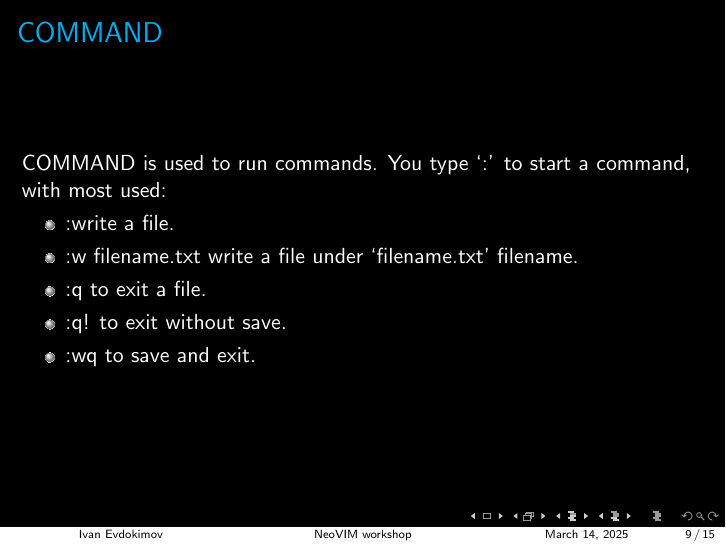
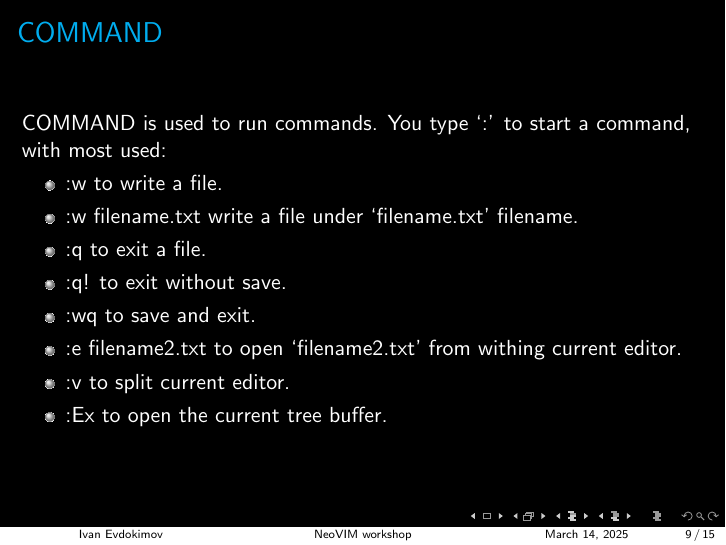
Before and after one commit to ivan020/vim_workshop, LaTeX slides (main.tex): page 9 of 15. Compiled offline with pdfLaTeX.

Commit message:
intermediary update

```diff
--- a/main.tex
+++ b/main.tex
@@ -105,11 +105,14 @@
     COMMAND is used to run commands.
     You type `:' to start a command, with most used:
     \begin{itemize}
-        \item \textsf{:w}rite a file.
+        \item \textsf{:w} to write a file.
         \item \textsf{:w filename.txt} write a file under `filename.txt' filename.
         \item \textsf{:q} to exit a file.
         \item \textsf{:q!} to exit without save.
         \item \textsf{:wq} to save and exit.
+        \item \textsf{:e filename2.txt} to open `filename2.txt' from withing current editor.
+        \item \textsf{:v} to split current editor.
+        \item \textsf{:Ex} to open the current tree buffer.
     \end{itemize}
 \end{frame}
 
```
